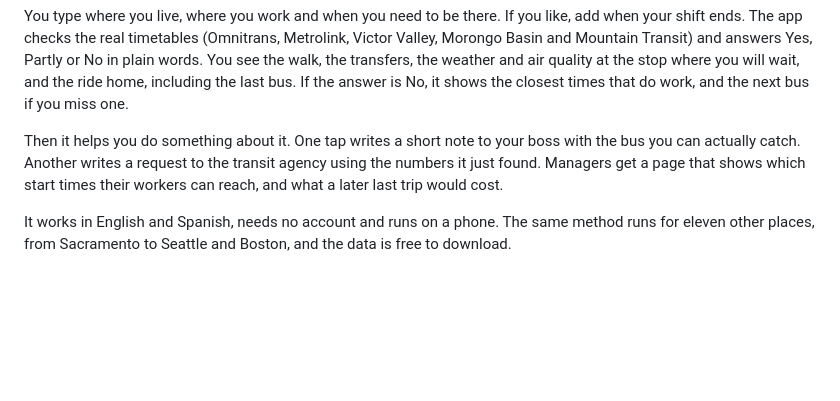
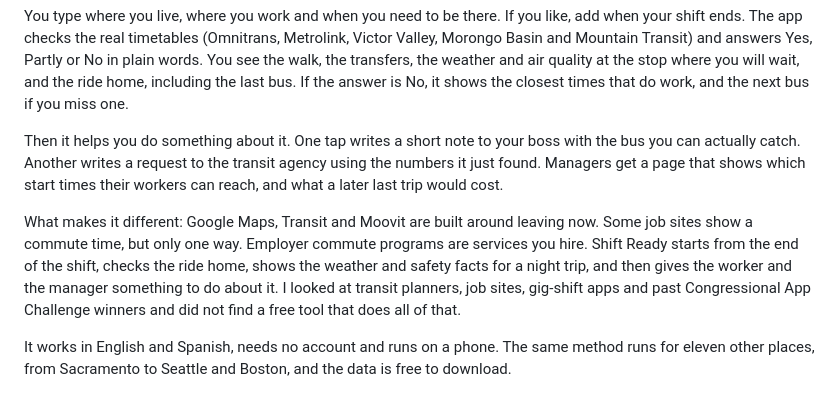
Before and after one commit to palashraks-afk/OffLoad, a Markdown page: docs/APPLICATION_ANSWERS.md, the part around the change. Drawn GitHub-style; blank space fills up the shorter version.

Commit message:
Answer 1: say clearly what is different about the app
Co-Authored-By: Claude Sonnet 5.5 <noreply@anthropic.com>

```diff
--- a/docs/APPLICATION_ANSWERS.md
+++ b/docs/APPLICATION_ANSWERS.md
@@ -23,6 +23,8 @@ Plenty of people in my district work evenings, nights and early mornings. In the
 You type where you live, where you work and when you need to be there. If you like, add when your shift ends. The app checks the real timetables (Omnitrans, Metrolink, Victor Valley, Morongo Basin and Mountain Transit) and answers Yes, Partly or No in plain words. You see the walk, the transfers, the weather and air quality at the stop where you will wait, and the ride home, including the last bus. If the answer is No, it shows the closest times that do work, and the next bus if you miss one.
 
 Then it helps you do something about it. One tap writes a short note to your boss with the bus you can actually catch. Another writes a request to the transit agency using the numbers it just found. Managers get a page that shows which start times their workers can reach, and what a later last trip would cost.
+
+What makes it different: Google Maps, Transit and Moovit are built around leaving now. Some job sites show a commute time, but only one way. Employer commute programs are services you hire. Shift Ready starts from the end of the shift, checks the ride home, shows the weather and safety facts for a night trip, and then gives the worker and the manager something to do about it. I looked at transit planners, job sites, gig-shift apps and past Congressional App Challenge winners and did not find a free tool that does all of that.
 
 It works in English and Spanish, needs no account and runs on a phone. The same method runs for eleven other places, from Sacramento to Seattle and Boston, and the data is free to download.
 
```
